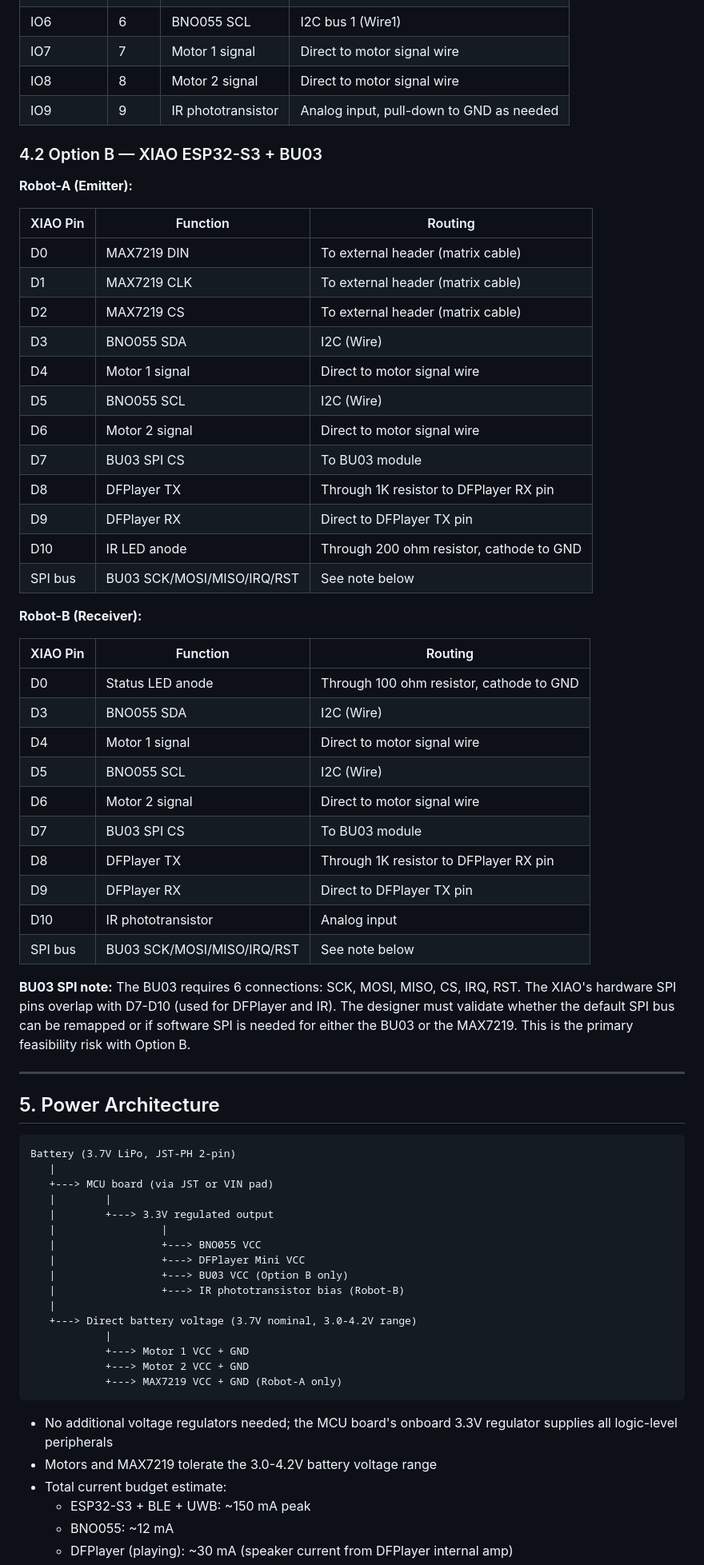
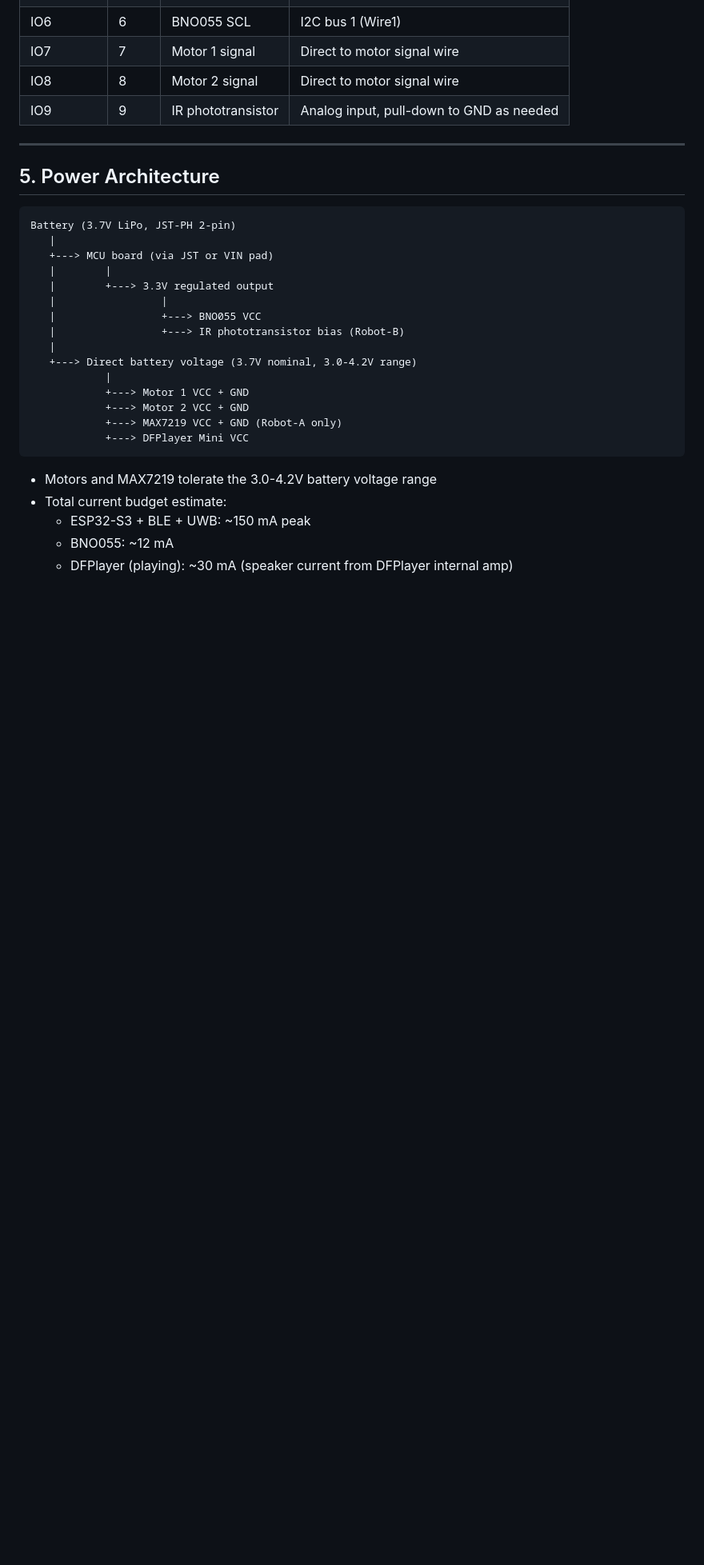
Before and after one commit to increasinglyunclear/arduino, a Markdown page: robots/pcb_spec.md, the part around one of its changes. Shown at 80% size. Drawn GitHub-style; blank space fills up the shorter version.

````diff
--- a/robots/pcb_spec.md
+++ b/robots/pcb_spec.md
@@ -126,42 +93,6 @@ Internal pins (no routing needed — on-board):
 | IO8 | 8 | Motor 2 signal | Direct to motor signal wire |
 | IO9 | 9 | IR phototransistor | Analog input, pull-down to GND as needed |
 
-### 4.2 Option B — XIAO ESP32-S3 + BU03
-
-**Robot-A (Emitter):**
-
-| XIAO Pin | Function | Routing |
-|---|---|---|
-| D0 | MAX7219 DIN | To external header (matrix cable) |
-| D1 | MAX7219 CLK | To external header (matrix cable) |
-| D2 | MAX7219 CS | To external header (matrix cable) |
-| D3 | BNO055 SDA | I2C (Wire) |
-| D4 | Motor 1 signal | Direct to motor signal wire |
-| D5 | BNO055 SCL | I2C (Wire) |
-| D6 | Motor 2 signal | Direct to motor signal wire |
-| D7 | BU03 SPI CS | To BU03 module |
-| D8 | DFPlayer TX | Through 1K resistor to DFPlayer RX pin |
-| D9 | DFPlayer RX | Direct to DFPlayer TX pin |
-| D10 | IR LED anode | Through 200 ohm resistor, cathode to GND |
-| SPI bus | BU03 SCK/MOSI/MISO/IRQ/RST | See note below |
-
-**Robot-B (Receiver):**
-
-| XIAO Pin | Function | Routing |
-|---|---|---|
-| D0 | Status LED anode | Through 100 ohm resistor, cathode to GND |
-| D3 | BNO055 SDA | I2C (Wire) |
-| D4 | Motor 1 signal | Direct to motor signal wire |
-| D5 | BNO055 SCL | I2C (Wire) |
-| D6 | Motor 2 signal | Direct to motor signal wire |
-| D7 | BU03 SPI CS | To BU03 module |
-| D8 | DFPlayer TX | Through 1K resistor to DFPlayer RX pin |
-| D9 | DFPlayer RX | Direct to DFPlayer TX pin |
-| D10 | IR phototransistor | Analog input |
-| SPI bus | BU03 SCK/MOSI/MISO/IRQ/RST | See note below |
-
-**BU03 SPI note:** The BU03 requires 6 connections: SCK, MOSI, MISO, CS, IRQ, RST. The XIAO's hardware SPI pins overlap with D7-D10 (used for DFPlayer and IR). The designer must validate whether the default SPI bus can be remapped or if software SPI is needed for either the BU03 or the MAX7219. This is the primary feasibility risk with Option B.
-
 ---
 
 ## 5. Power Architecture
@@ -174,8 +105,6 @@ Battery (3.7V LiPo, JST-PH 2-pin)
    |        +---> 3.3V regulated output
    |                 |
    |                 +---> BNO055 VCC
-   |                 +---> DFPlayer Mini VCC
-   |                 +---> BU03 VCC (Option B only)
    |                 +---> IR phototransistor bias (Robot-B)
    |
    +---> Direct battery voltage (3.7V nominal, 3.0-4.2V range)
@@ -183,9 +112,9 @@ Battery (3.7V LiPo, JST-PH 2-pin)
             +---> Motor 1 VCC + GND
             +---> Motor 2 VCC + GND
             +---> MAX7219 VCC + GND (Robot-A only)
+            +---> DFPlayer Mini VCC
 ```
 
-- No additional voltage regulators needed; the MCU board's onboard 3.3V regulator supplies all logic-level peripherals
 - Motors and MAX7219 tolerate the 3.0-4.2V battery voltage range
 - Total current budget estimate:
   - ESP32-S3 + BLE + UWB: ~150 mA peak
````
Also changed, not shown: other parts of robots/pcb_spec.md (+17 -79 lines).
